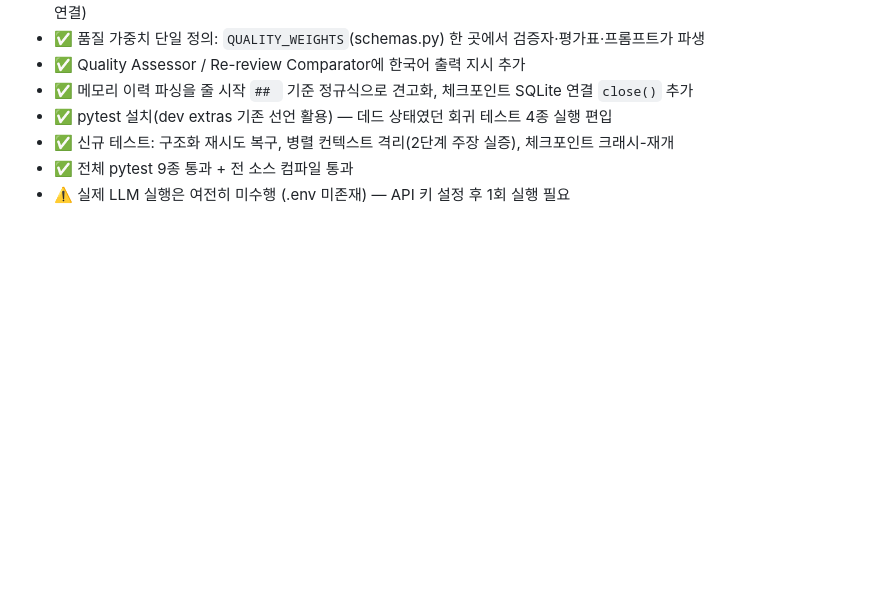
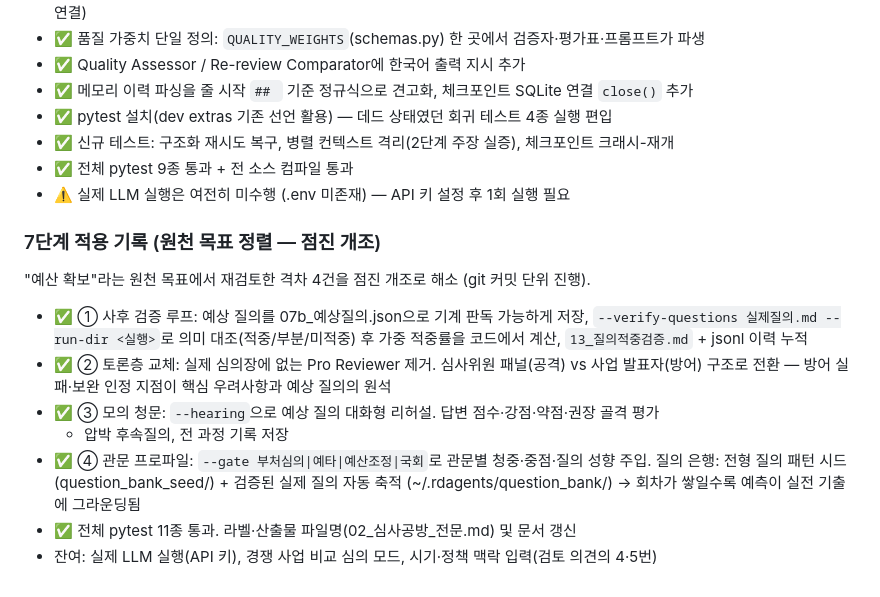
Before and after one commit to takeused/20260726-RnD-Deliberation, a Markdown page: review-findings.md, the part around the change. GitHub-like rendering; blank space fills up the shorter version.

```diff
--- a/review-findings.md
+++ b/review-findings.md
@@ -156,3 +156,20 @@
 - ✅ 신규 테스트: 구조화 재시도 복구, 병렬 컨텍스트 격리(2단계 주장 실증), 체크포인트 크래시-재개
 - ✅ 전체 pytest 9종 통과 + 전 소스 컴파일 통과
 - ⚠️ 실제 LLM 실행은 여전히 미수행 (.env 미존재) — API 키 설정 후 1회 실행 필요
+
+### 7단계 적용 기록 (원천 목표 정렬 — 점진 개조)
+
+"예산 확보"라는 원천 목표에서 재검토한 격차 4건을 점진 개조로 해소 (git 커밋 단위 진행).
+
+- ✅ ① 사후 검증 루프: 예상 질의를 07b_예상질의.json으로 기계 판독 가능하게 저장,
+  `--verify-questions 실제질의.md --run-dir <실행>`로 의미 대조(적중/부분/미적중) 후
+  가중 적중률을 코드에서 계산, `13_질의적중검증.md` + jsonl 이력 누적
+- ✅ ② 토론층 교체: 실제 심의장에 없는 Pro Reviewer 제거. 심사위원 패널(공격) vs
+  사업 발표자(방어) 구조로 전환 — 방어 실패·보완 인정 지점이 핵심 우려사항과 예상 질의의 원석
+- ✅ ③ 모의 청문: `--hearing`으로 예상 질의 대화형 리허설. 답변 점수·강점·약점·권장 골격 평가
+  + 압박 후속질의, 전 과정 기록 저장
+- ✅ ④ 관문 프로파일: `--gate 부처심의|예타|예산조정|국회`로 관문별 청중·중점·질의 성향 주입.
+  질의 은행: 전형 질의 패턴 시드(question_bank_seed/) + 검증된 실제 질의 자동 축적
+  (~/.rdagents/question_bank/) → 회차가 쌓일수록 예측이 실전 기출에 그라운딩됨
+- ✅ 전체 pytest 11종 통과. 라벨·산출물 파일명(02_심사공방_전문.md) 및 문서 갱신
+- 잔여: 실제 LLM 실행(API 키), 경쟁 사업 비교 심의 모드, 시기·정책 맥락 입력(검토 의견의 4·5번)
```
Also changed, not shown: README.md (+25 -2 lines), checklist.md (+4 -4 lines).
